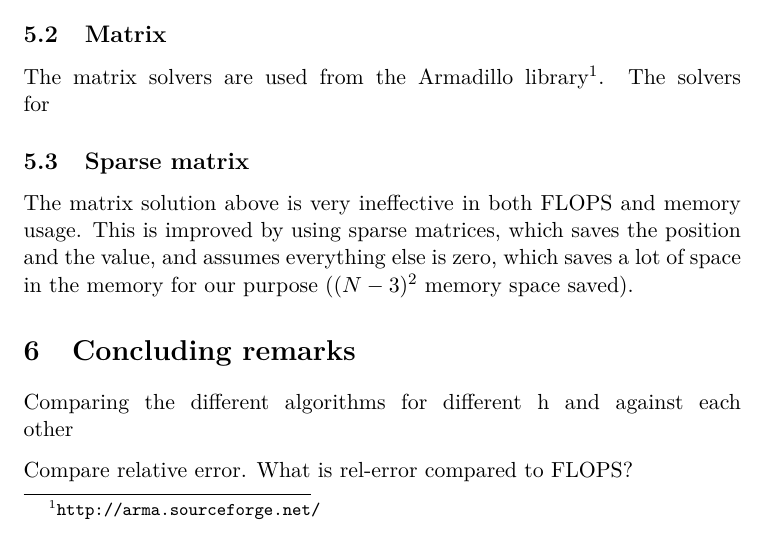
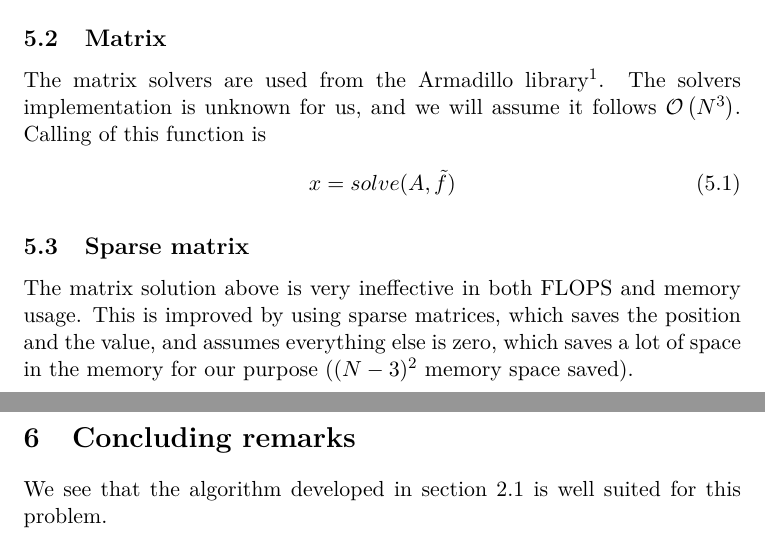
Before and after one commit to muligmoen/FYS3110CompPhy, a LaTeX document (Project 1/report.tex): part of page 7 of 7 before the commit and two parts of pages 7 and 8 of 8 after it, the two joined at a grey line, cut so that both start at the same text. Compiled offline with pdfLaTeX.

```diff
--- a/Project 1/report.tex
+++ b/Project 1/report.tex
@@ -360,7 +368,12 @@
 
 The matrix solvers are used from the Armadillo
 library\footnote{\url{http://arma.sourceforge.net/}}.
-The solvers for
+The solvers implementation is unknown for us, and we will assume
+it follows $\bigO{N^3}$. Calling of this function is
+\begin{gather}
+x = solve(A, \tilde{f})
+\end{gather}
+
 
 
 \subsection{Sparse matrix}
@@ -373,8 +386,8 @@
 \section{Concluding remarks}
 
 
-Comparing the different algorithms for different h and against each other
+We see that the algorithm developed in section \ref{subsec:Thomas} is
+well suited for this problem.
 
-Compare relative error. What is rel-error compared to FLOPS?
 
 \end{document}
```
Also changed, not shown: Project 1/report.pdf, Project 1/report.tex (10 more changed lines), 3 other files.
